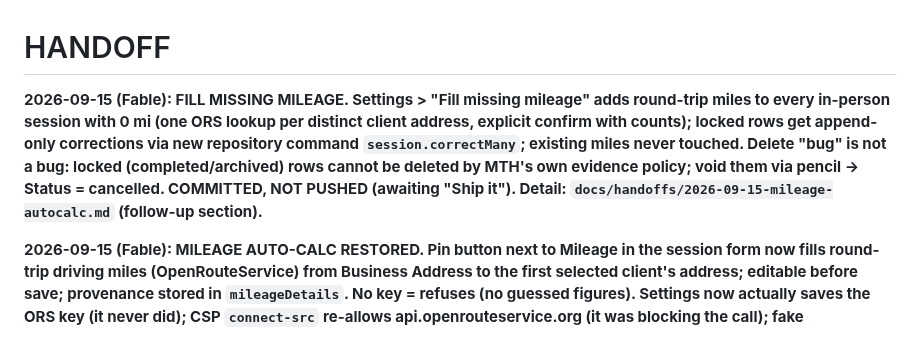
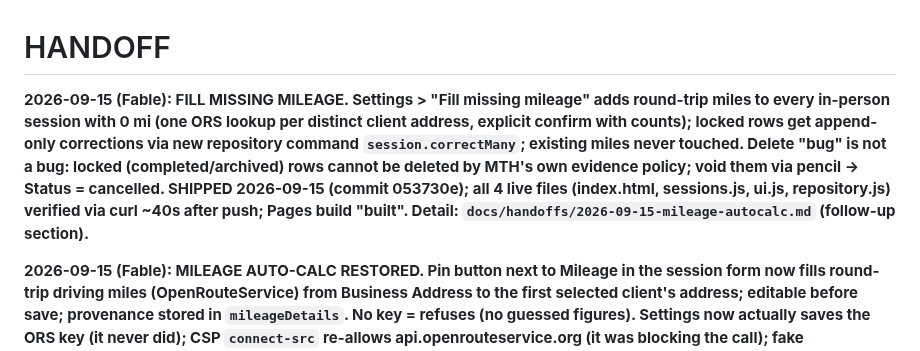
Before and after one commit to maintainthehaze-oss/tutor-tracker, a Markdown page: HANDOFF.md, the part around the change. Rendered like a GitHub page.

Commit message:
Handoff: mark fill-missing-mileage shipped (053730e)
Co-Authored-By: Claude Fable 5.1 <noreply@anthropic.com>

```diff
--- a/HANDOFF.md
+++ b/HANDOFF.md
@@ -1,6 +1,6 @@
 # HANDOFF
 
-**2026-09-15 (Fable): FILL MISSING MILEAGE. Settings > "Fill missing mileage" adds round-trip miles to every in-person session with 0 mi (one ORS lookup per distinct client address, explicit confirm with counts); locked rows get append-only corrections via new repository command `session.correctMany`; existing miles never touched. Delete "bug" is not a bug: locked (completed/archived) rows cannot be deleted by MTH's own evidence policy; void them via pencil -> Status = cancelled. COMMITTED, NOT PUSHED (awaiting "Ship it"). Detail: `docs/handoffs/2026-09-15-mileage-autocalc.md` (follow-up section).**
+**2026-09-15 (Fable): FILL MISSING MILEAGE. Settings > "Fill missing mileage" adds round-trip miles to every in-person session with 0 mi (one ORS lookup per distinct client address, explicit confirm with counts); locked rows get append-only corrections via new repository command `session.correctMany`; existing miles never touched. Delete "bug" is not a bug: locked (completed/archived) rows cannot be deleted by MTH's own evidence policy; void them via pencil -> Status = cancelled. SHIPPED 2026-09-15 (commit 053730e); all 4 live files (index.html, sessions.js, ui.js, repository.js) verified via curl ~40s after push; Pages build "built". Detail: `docs/handoffs/2026-09-15-mileage-autocalc.md` (follow-up section).**
 
 **2026-09-15 (Fable): MILEAGE AUTO-CALC RESTORED. Pin button next to Mileage in the session form now fills round-trip driving miles (OpenRouteService) from Business Address to the first selected client's address; editable before save; provenance stored in `mileageDetails`. No key = refuses (no guessed figures). Settings now actually saves the ORS key (it never did); CSP `connect-src` re-allows api.openrouteservice.org (it was blocking the call); fake "Recalculate 2026 Mileage" button removed. Browser-verified on synthetic data with mocked ORS + real error paths. SHIPPED 2026-09-15 (commit bfe7a7f); all 4 live files (index.html CSP, sessions.js, ui.js, SECURITY-PRIVACY.md) verified via curl ~30s after push; Pages build status "built". UNVERIFIED: real ORS key end to end. Detail: `docs/handoffs/2026-09-15-mileage-autocalc.md`.**
 
```
Also changed, not shown: docs/handoffs/2026-09-15-mileage-autocalc.md (+1 -0 lines).
